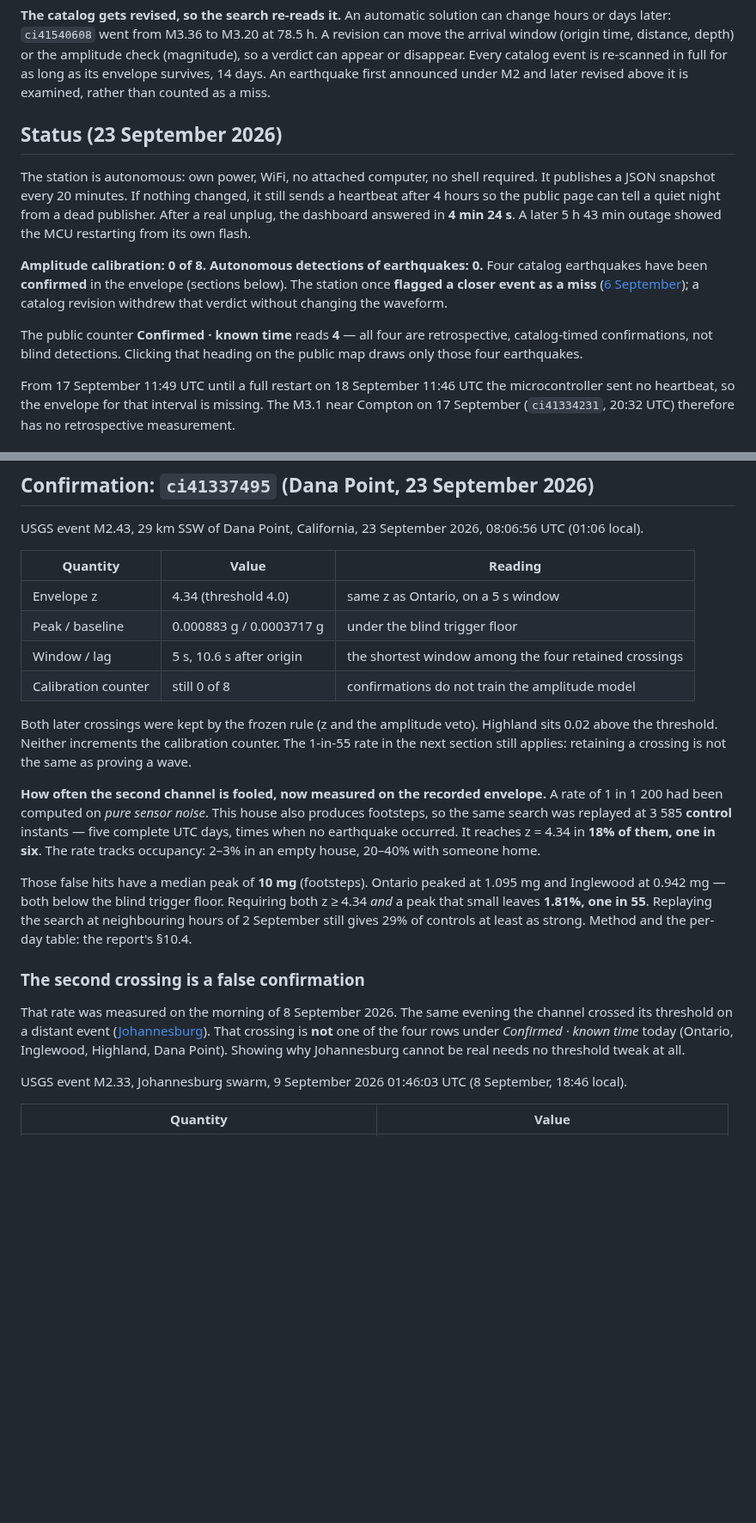
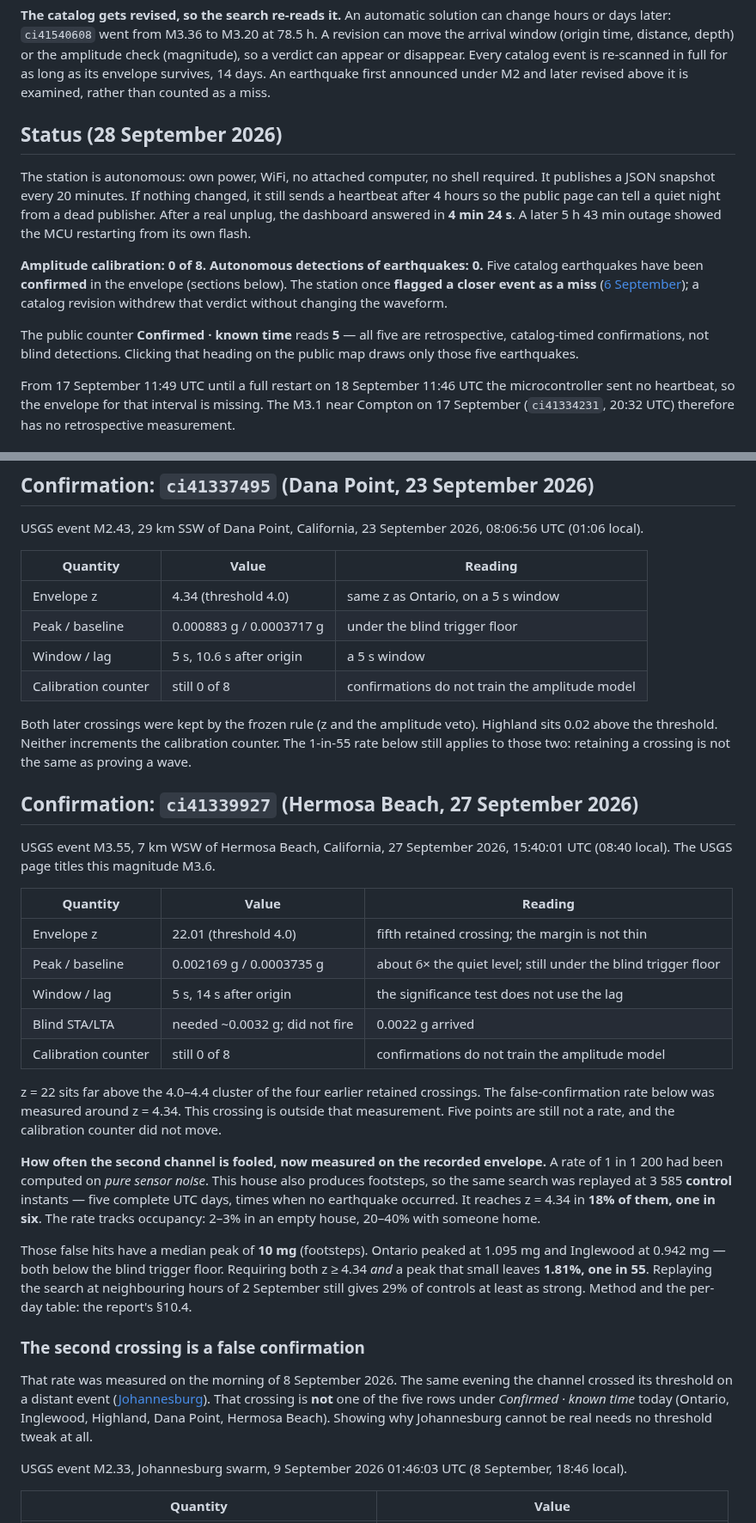
Before and after one commit to Medialoco/sismo-la, a Markdown page: README.md, 2 parts joined by grey strips. Shown at 86% size. Rendered like a GitHub page; blank space fills up the shorter version.

```diff
--- a/README.md
+++ b/README.md
@@ -170,7 +170,7 @@ event is re-scanned in full for as long as its envelope survives, 14 days. An
 earthquake first announced under M2 and later revised above it is examined,
 rather than counted as a miss.
 
-## Status (23 September 2026)
+## Status (28 September 2026)
 
 The station is autonomous: own power, WiFi, no attached computer, no shell
 required. It publishes a JSON snapshot every 20 minutes. If nothing changed, it
@@ -180,14 +180,14 @@ from a dead publisher. After a real unplug, the dashboard answered in
 own flash.
 
 **Amplitude calibration: 0 of 8.** **Autonomous detections of earthquakes: 0.**
-Four catalog earthquakes have been **confirmed** in the envelope (sections
+Five catalog earthquakes have been **confirmed** in the envelope (sections
 below). The station once **flagged a closer event as a miss**
 ([6 September](#the-first-miss-6-september-2026)); a catalog revision withdrew
 that verdict without changing the waveform.
 
-The public counter **Confirmed · known time** reads **4** — all four are
+The public counter **Confirmed · known time** reads **5** — all five are
 retrospective, catalog-timed confirmations, not blind detections. Clicking that
-heading on the public map draws only those four earthquakes.
+heading on the public map draws only those five earthquakes.
 
 From 17 September 11:49 UTC until a full restart on 18 September 11:46 UTC the
 microcontroller sent no heartbeat, so the envelope for that interval is missing.
@@ -248,13 +248,31 @@ USGS event M2.43, 29 km SSW of Dana Point, California, 23 September 2026,
 |---|---|---|
 | Envelope z | 4.34 (threshold 4.0) | same z as Ontario, on a 5 s window |
 | Peak / baseline | 0.000883 g / 0.0003717 g | under the blind trigger floor |
-| Window / lag | 5 s, 10.6 s after origin | the shortest window among the four retained crossings |
+| Window / lag | 5 s, 10.6 s after origin | a 5 s window |
 | Calibration counter | still 0 of 8 | confirmations do not train the amplitude model |
 
 Both later crossings were kept by the frozen rule (z and the amplitude veto).
 Highland sits 0.02 above the threshold. Neither increments the calibration
-counter. The 1-in-55 rate in the next section still applies: retaining a
+counter. The 1-in-55 rate below still applies to those two: retaining a
 crossing is not the same as proving a wave.
+
+## Confirmation: `ci41339927` (Hermosa Beach, 27 September 2026)
+
+USGS event M3.55, 7 km WSW of Hermosa Beach, California, 27 September 2026,
+15:40:01 UTC (08:40 local). The USGS page titles this magnitude M3.6.
+
+| Quantity | Value | Reading |
+|---|---|---|
+| Envelope z | 22.01 (threshold 4.0) | fifth retained crossing; the margin is not thin |
+| Peak / baseline | 0.002169 g / 0.0003735 g | about 6× the quiet level; still under the blind trigger floor |
+| Window / lag | 5 s, 14 s after origin | the significance test does not use the lag |
+| Blind STA/LTA | needed ~0.0032 g; did not fire | 0.0022 g arrived |
+| Calibration counter | still 0 of 8 | confirmations do not train the amplitude model |
+
+z = 22 sits far above the 4.0–4.4 cluster of the four earlier retained
+crossings. The false-confirmation rate below was measured around z = 4.34.
+This crossing is outside that measurement. Five points are still not a rate,
+and the calibration counter did not move.
 
 **How often the second channel is fooled, now measured on the recorded
 envelope.** A rate of 1 in 1 200 had been computed on *pure sensor noise*. This
@@ -272,8 +290,9 @@ controls at least as strong. Method and the per-day table: the report's §10.4.
 ### The second crossing is a false confirmation
 
 That rate was measured on the morning of 8 September 2026. The same evening the
-channel crossed its threshold on a distant event ([Johannesburg](#the-second-crossing-is-a-false-confirmation)). That crossing is **not** one of the four
-rows under *Confirmed · known time* today (Ontario, Inglewood, Highland, Dana Point). Showing why
+channel crossed its threshold on a distant event ([Johannesburg](#the-second-crossing-is-a-false-confirmation)). That crossing is **not** one of the five
+rows under *Confirmed · known time* today (Ontario, Inglewood, Highland, Dana
+Point, Hermosa Beach). Showing why
 Johannesburg cannot be real needs no threshold tweak at all.
 
 USGS event M2.33, Johannesburg swarm, 9 September 2026 01:46:03 UTC
```
Also changed, not shown: other parts of README.md (+4 -4 lines), README.fr.md (+31 -13 lines).
